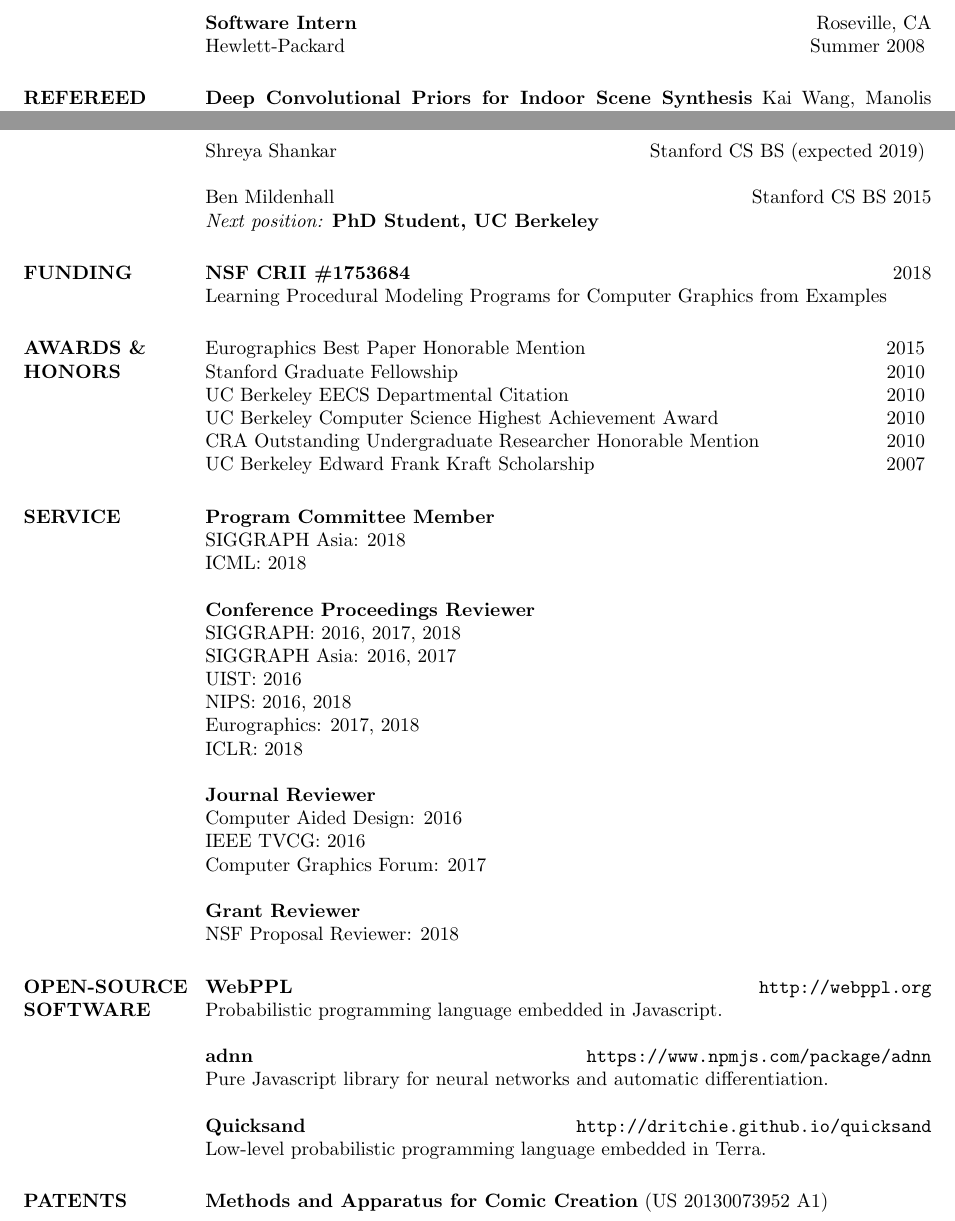
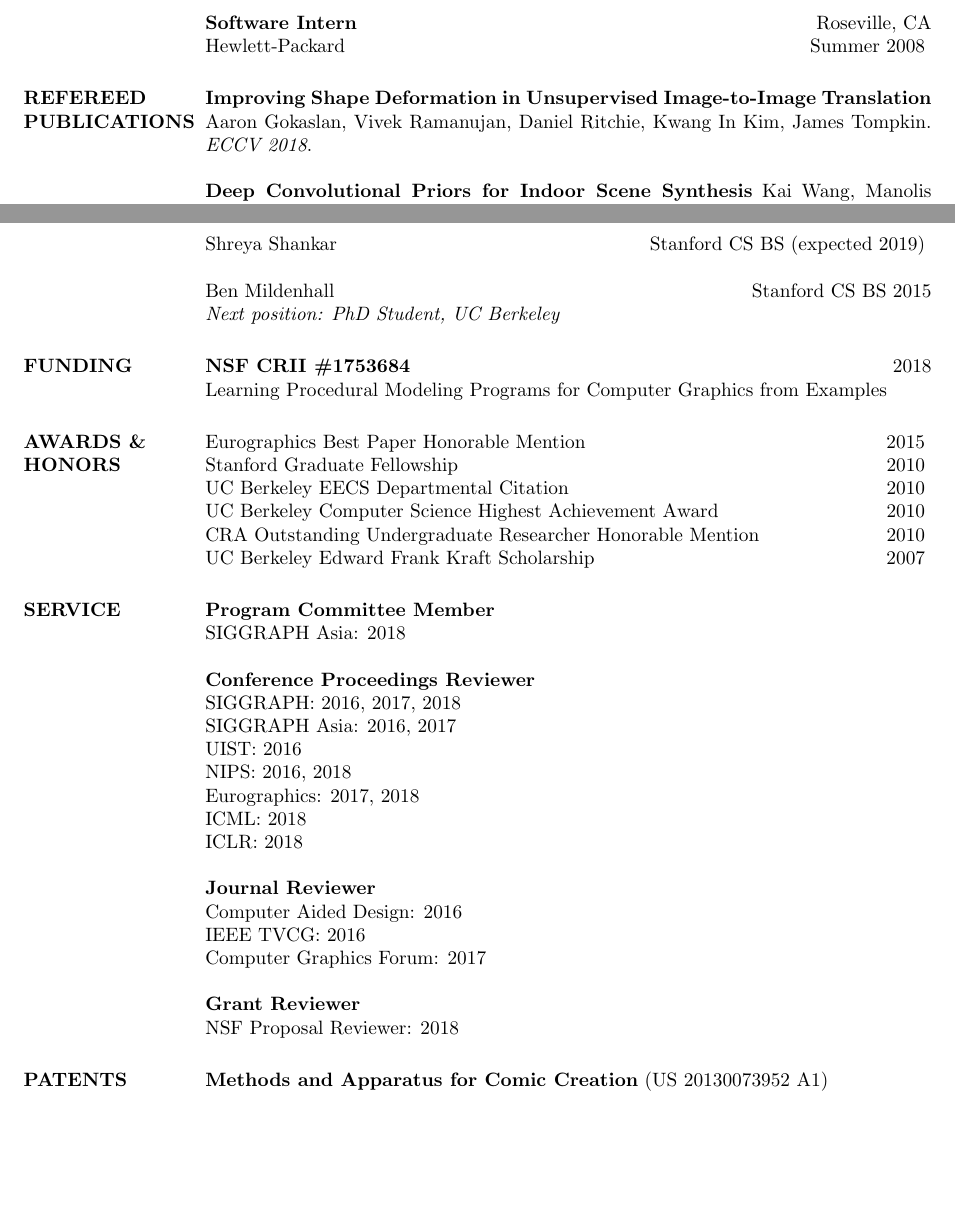
Before and after one commit to dritchie/cv, a LaTeX CV (cv.tex): two parts of pages 1 and 4 of 4, joined at a grey line, cut so that both start at the same text, the shorter picture padded with empty space. Compiled offline with pdfLaTeX.

Commit message:
Add ganimorph paper, add reviews, some other misc. stuff.

```diff
--- a/cv.tex
+++ b/cv.tex
@@ -113,6 +113,10 @@ Conferred May 2010
 \newcommand{\pubvenue}[1]{\emph{#1}}
 \newcommand{\pubaward}[1]{\textsc{#1}}
 
+\pubtitle{Improving Shape Deformation in Unsupervised Image-to-Image Translation}
+\pubauthors{Aaron Gokaslan, Vivek Ramanujan, Daniel Ritchie, Kwang In Kim, James Tompkin.}
+\pubvenue{ECCV 2018}.
+
 \pubtitle{Deep Convolutional Priors for Indoor Scene Synthesis}
 \pubauthors{Kai Wang, Manolis Savva, Angel X. Chang, Daniel Ritchie.}
 \pubvenue{SIGGRAPH 2018}.
@@ -433,8 +439,7 @@ Conferred May 2010
 \section{SERVICE}
 
 \textbf{Program Committee Member}\\
-SIGGRAPH Asia: 2018\\
-ICML: 2018
+SIGGRAPH Asia: 2018
 
 \textbf{Conference Proceedings Reviewer}\\
 SIGGRAPH: 2016, 2017, 2018\\
@@ -454,27 +460,27 @@ NSF Proposal Reviewer: 2018
 
 % -----------------------------------------------------------
 
-\section{OPEN-SOURCE SOFTWARE}
+% \section{OPEN-SOURCE SOFTWARE}
 
-\newcommand{\software}[3] {
-	\textbf{#1} \hfill \url{#2}\\
-	#3
-}
+% \newcommand{\software}[3] {
+% 	\textbf{#1} \hfill \url{#2}\\
+% 	#3
+% }
 
-\software
-{WebPPL}
-{http://webppl.org}
-{Probabilistic programming language embedded in Javascript.}
+% \software
+% {WebPPL}
+% {http://webppl.org}
+% {Probabilistic programming language embedded in Javascript.}
 
-\software
-{adnn}
-{https://www.npmjs.com/package/adnn}
-{Pure Javascript library for neural networks and automatic differentiation.}
+% \software
+% {adnn}
+% {https://www.npmjs.com/package/adnn}
+% {Pure Javascript library for neural networks and automatic differentiation.}
 
-\software
-{Quicksand}
-{http://dritchie.github.io/quicksand}
-{Low-level probabilistic programming language embedded in Terra.}
+% \software
+% {Quicksand}
+% {http://dritchie.github.io/quicksand}
+% {Low-level probabilistic programming language embedded in Terra.}
 
 % -----------------------------------------------------------
 
```
Also changed, not shown: cv.tex (73 more changed lines).
